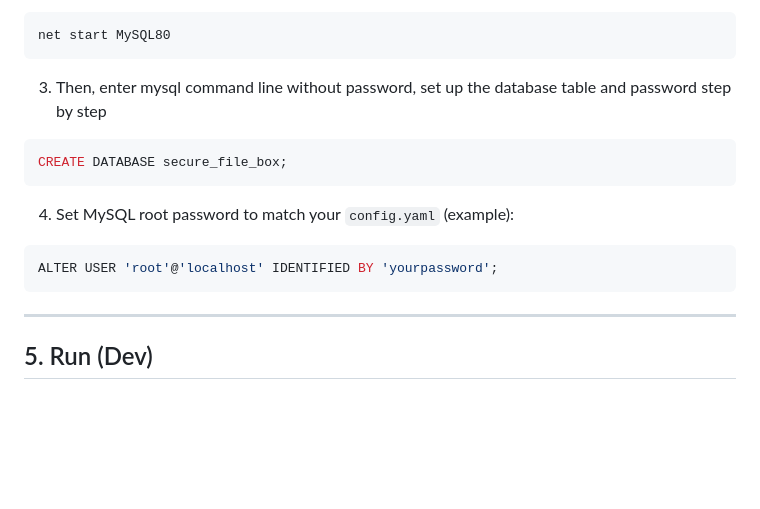
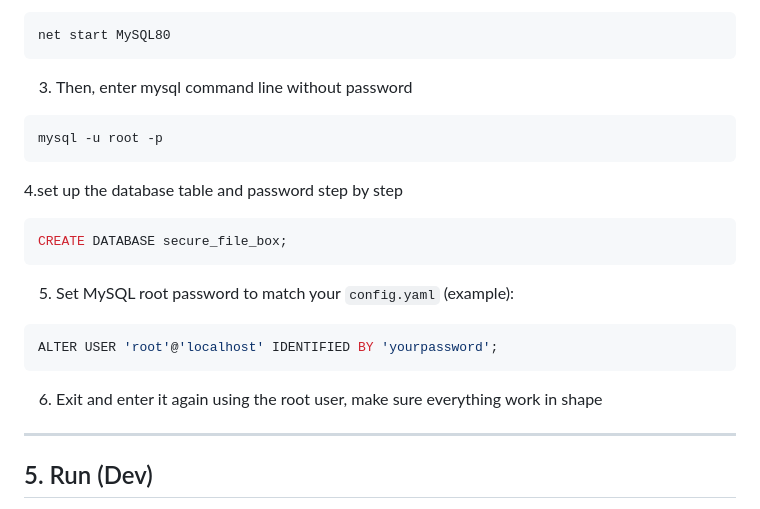
Before and after one commit to BigMoneyKai/Encrypted-File-Box-, a Markdown page: README.md, the part around the change. Drawn GitHub-style; blank space fills up the shorter version.

````diff
--- a/README.md
+++ b/README.md
@@ -138,16 +138,22 @@ For Windows users, make sure you use ***Administrator mode*** Powershell, and in
 net start MySQL80
 ```
 
-3. Then, enter mysql command line without password, set up the database table and password step by step
+3. Then, enter mysql command line without password
+```bash
+mysql -u root -p
+```
+
+4.set up the database table and password step by step
 ```sql
 CREATE DATABASE secure_file_box;
 ```
 
-4. Set MySQL root password to match your `config.yaml` (example):
+5. Set MySQL root password to match your `config.yaml` (example):
 ```sql
 ALTER USER 'root'@'localhost' IDENTIFIED BY 'yourpassword';
 ```
 
+6. Exit and enter it again using the root user, make sure everything work in shape
 
 ---
 
````
